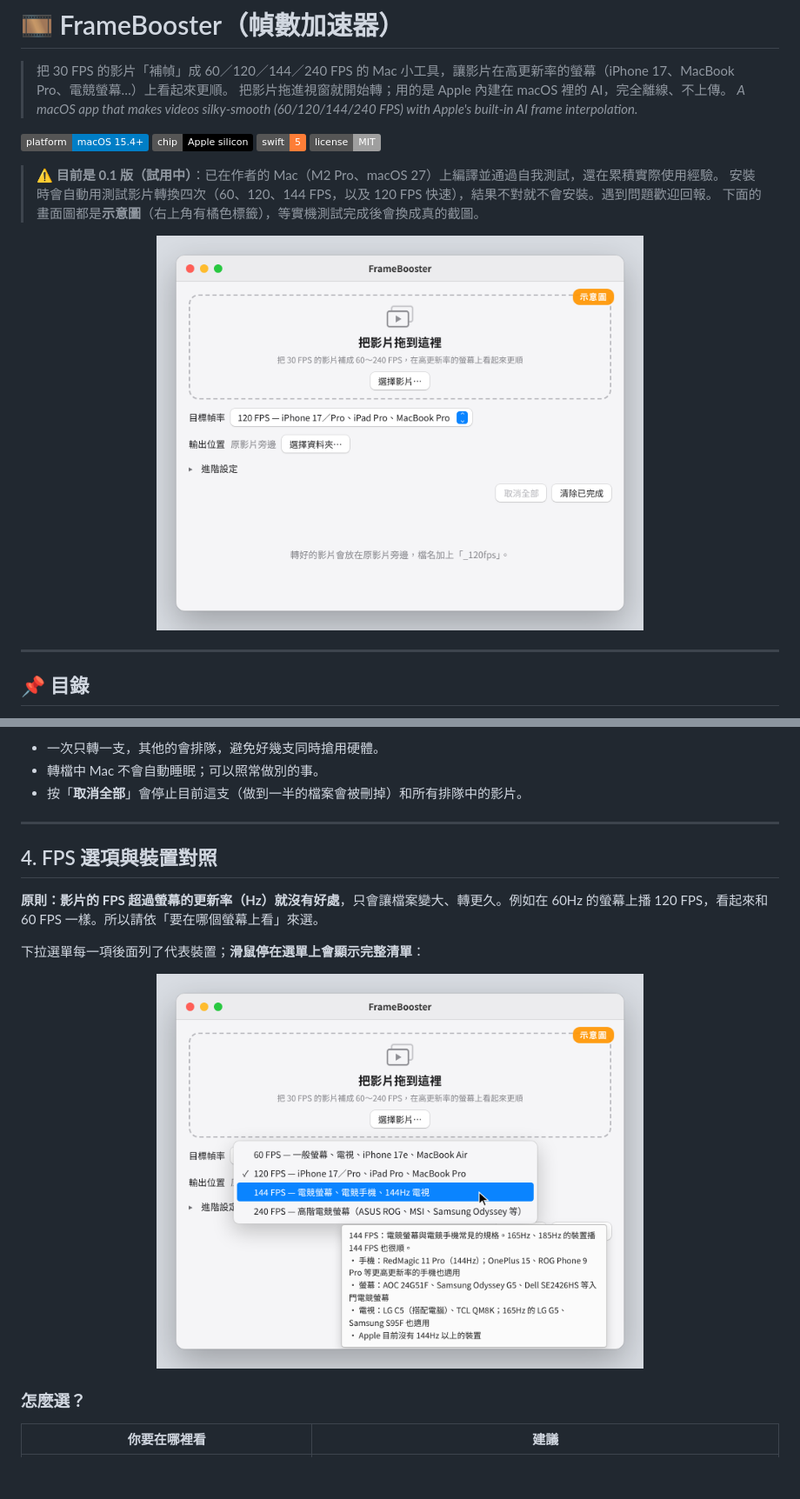
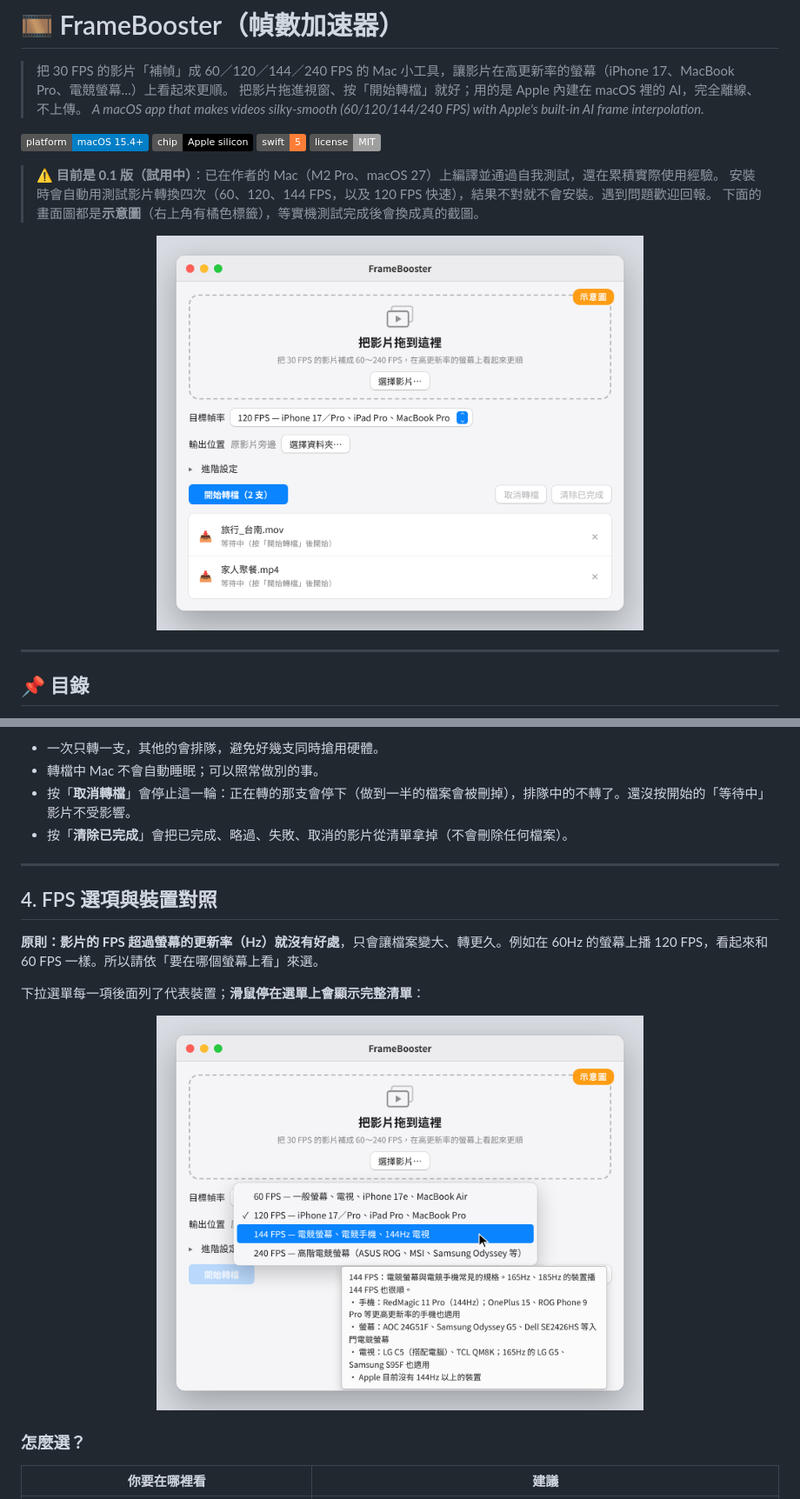
Before and after one commit to WebberningMoney/frame-booster, a Markdown page: README.md, 2 parts joined by grey strips. Shown at 87% size. Rendered like a GitHub page; pictures changed too: docs/images/fps-menu.png, docs/images/main.png; badges without logos; blank space fills up the shorter version.

```diff
--- a/README.md
+++ b/README.md
@@ -1,7 +1,7 @@
 # 🎞️ FrameBooster（幀數加速器）
 
 > 把 30 FPS 的影片「補幀」成 60／120／144／240 FPS 的 Mac 小工具，讓影片在高更新率的螢幕（iPhone 17、MacBook Pro、電競螢幕…）上看起來更順。
-> 把影片拖進視窗就開始轉；用的是 Apple 內建在 macOS 裡的 AI，完全離線、不上傳。
+> 把影片拖進視窗、按「開始轉檔」就好；用的是 Apple 內建在 macOS 裡的 AI，完全離線、不上傳。
 > *A macOS app that makes videos silky-smooth (60/120/144/240 FPS) with Apple's built-in AI frame interpolation.*
 
 ![platform](https://img.shields.io/badge/platform-macOS%2015.4%2B-blue) ![chip](https://img.shields.io/badge/chip-Apple%20silicon-black) ![swift](https://img.shields.io/badge/swift-5-orange) ![license](https://img.shields.io/badge/license-MIT-lightgrey)
@@ -158,7 +160,8 @@ git clone https://github.com/WebberningMoney/frame-booster.git
 
 - 一次只轉一支，其他的會排隊，避免好幾支同時搶用硬體。
 - 轉檔中 Mac 不會自動睡眠；可以照常做別的事。
-- 按「**取消全部**」會停止目前這支（做到一半的檔案會被刪掉）和所有排隊中的影片。
+- 按「**取消轉檔**」會停止這一輪：正在轉的那支會停下（做到一半的檔案會被刪掉），排隊中的不轉了。還沒按開始的「等待中」影片不受影響。
+- 按「**清除已完成**」會把已完成、略過、失敗、取消的影片從清單拿掉（不會刪除任何檔案）。
 
 ---
 
```
Also changed, not shown: other parts of README.md (+5 -3 lines), CHANGELOG.md (+2 -1 lines), docs/ARCHITECTURE.md (+21 -9 lines), docs/images/advanced.png, docs/images/converting.png, 4 other files.
